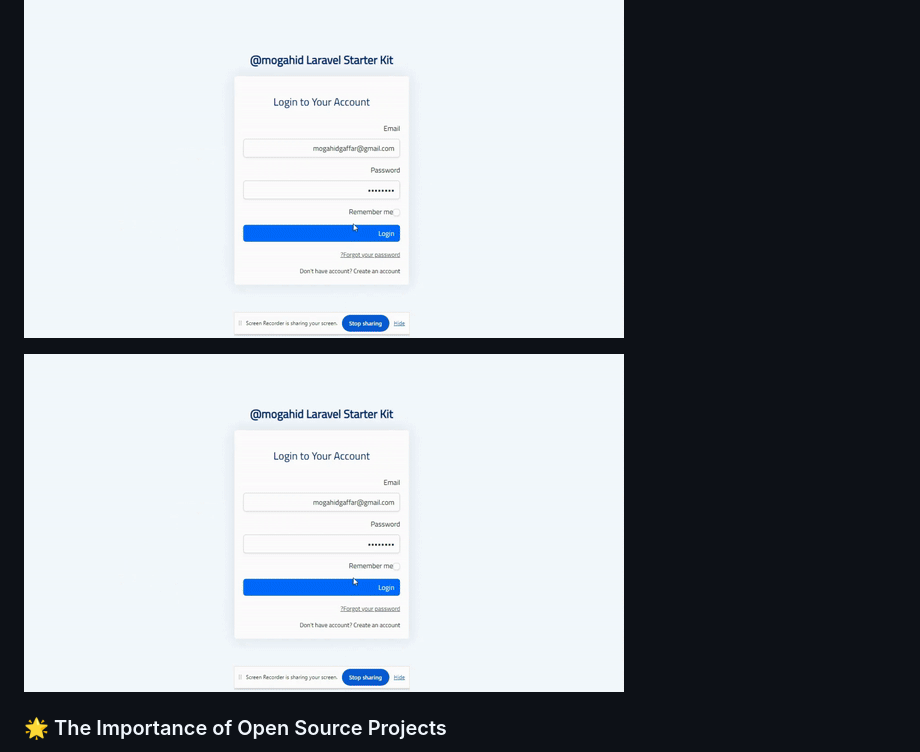
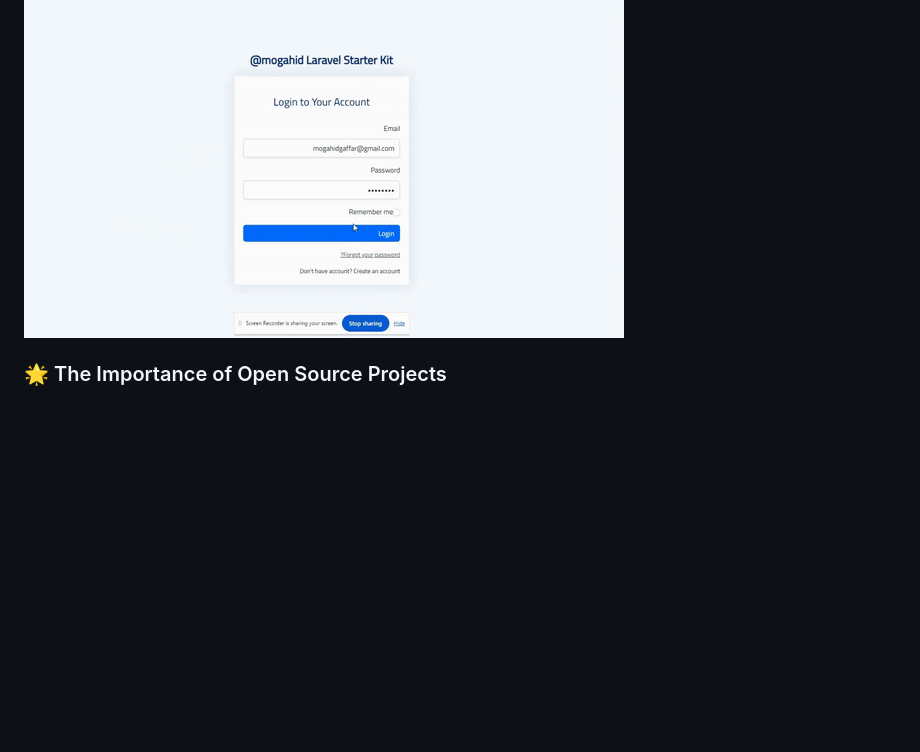
Before and after one commit to MogahidGaffar/Laravel-vue-Starter-Kit-Dashboard, a Markdown page: README.md, the part around the change. GitHub-like rendering; blank space fills up the shorter version.

```diff
--- a/README.md
+++ b/README.md
@@ -17,8 +17,6 @@ This kit is available for all my dear Laravel developers! 🌟
 
 ## PREVIEW
 ![PREVIEW](https://github.com/MogahidGaffar/Laravel-vue-Starter-Kit-Dashboard/blob/main/public/screenshots/PREVIEW.gif)
-
-<img src="https://github.com/MogahidGaffar/Laravel-vue-Starter-Kit-Dashboard/blob/main/public/screenshots/PREVIEW.gif" alt="PREVIEW" style="width: 100%; height:auto">
 
 
 ### 🌟 The Importance of Open Source Projects
```
